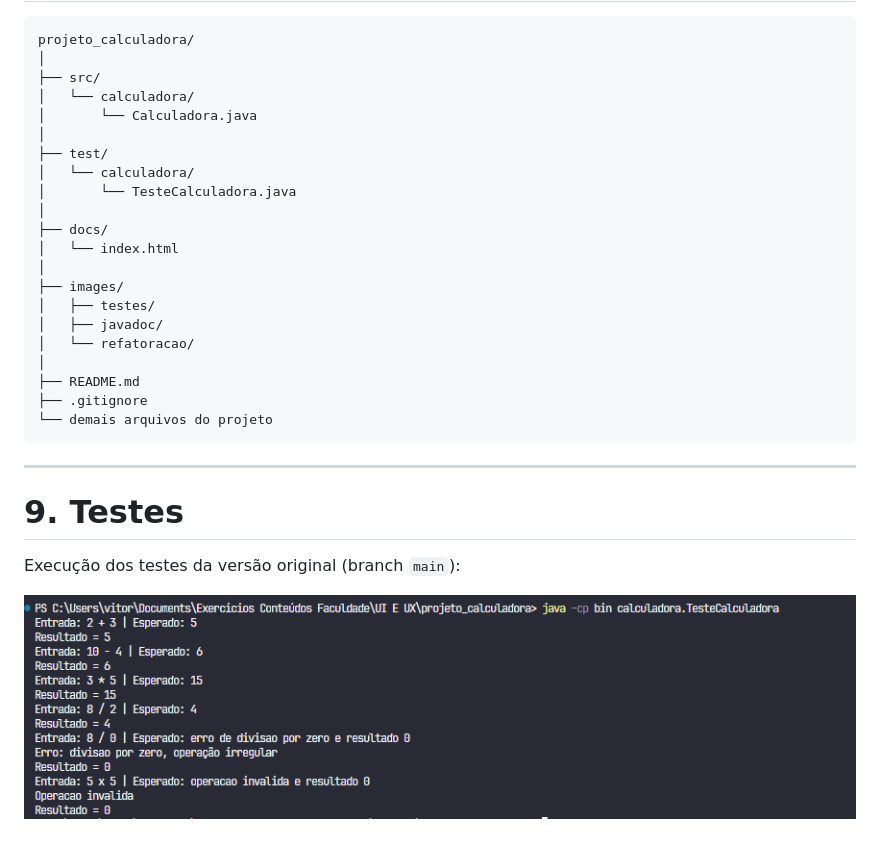
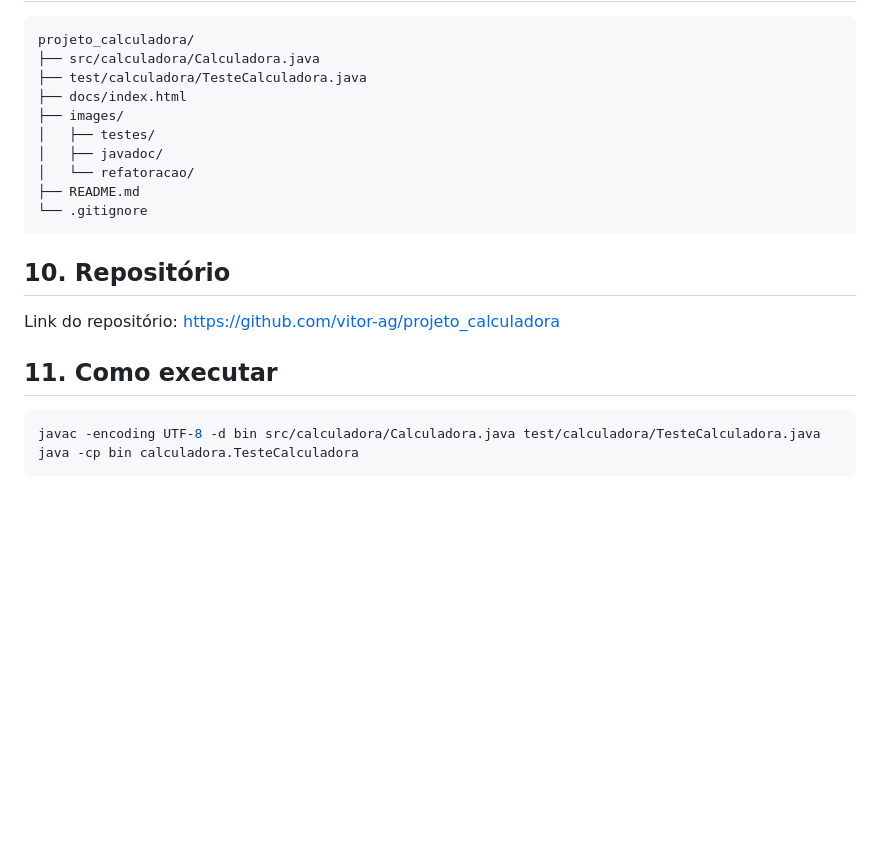
Before and after one commit to vitor-ag/projeto_calculadora, a Markdown page: README.md, the part around one of its changes. Drawn GitHub-style; blank space fills up the shorter version.

````diff
--- a/README.md
+++ b/README.md
@@ -122,31 +78,24 @@ A aplicação deverá oferecer as seguintes operações:
 
 ```text
 projeto_calculadora/
-│
-├── src/
-│   └── calculadora/
-│       └── Calculadora.java
-│
-├── test/
-│   └── calculadora/
-│       └── TesteCalculadora.java
-│
-├── docs/
-│   └── index.html
-│
+├── src/calculadora/Calculadora.java
+├── test/calculadora/TesteCalculadora.java
+├── docs/index.html
 ├── images/
 │   ├── testes/
 │   ├── javadoc/
 │   └── refatoracao/
-│
 ├── README.md
-├── .gitignore
-└── demais arquivos do projeto
+└── .gitignore
 ```
----
 
-# 9. Testes
+## 10. Repositório
 
-Execução dos testes da versão original (branch `main`):
+Link do repositório: https://github.com/vitor-ag/projeto_calculadora
 
-![Teste original](images/testes/teste-original.png)
+## 11. Como executar
+
+```bash
+javac -encoding UTF-8 -d bin src/calculadora/Calculadora.java test/calculadora/TesteCalculadora.java
+java -cp bin calculadora.TesteCalculadora
+```
````
Also changed, not shown: other parts of README.md (+47 -91 lines).
